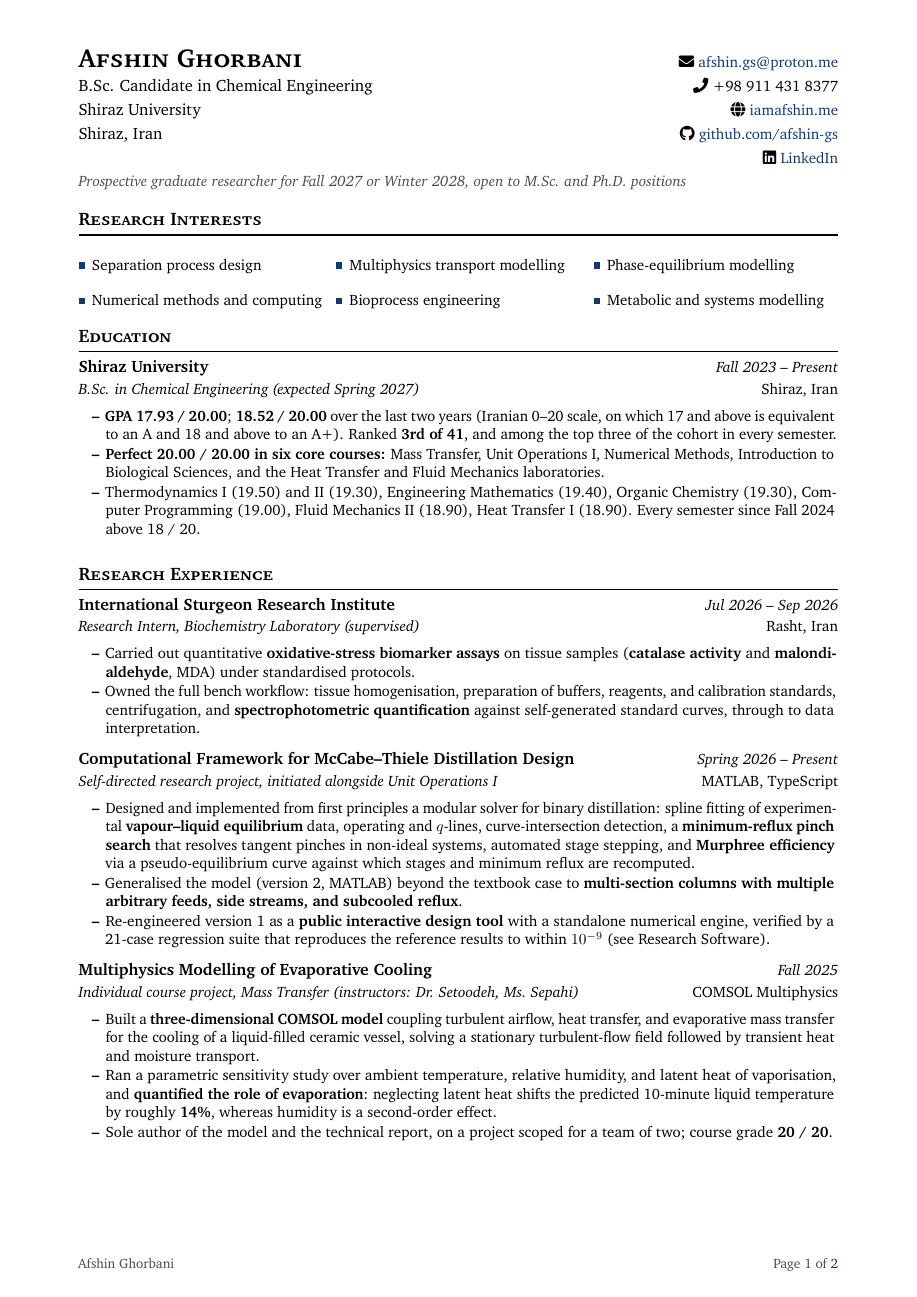
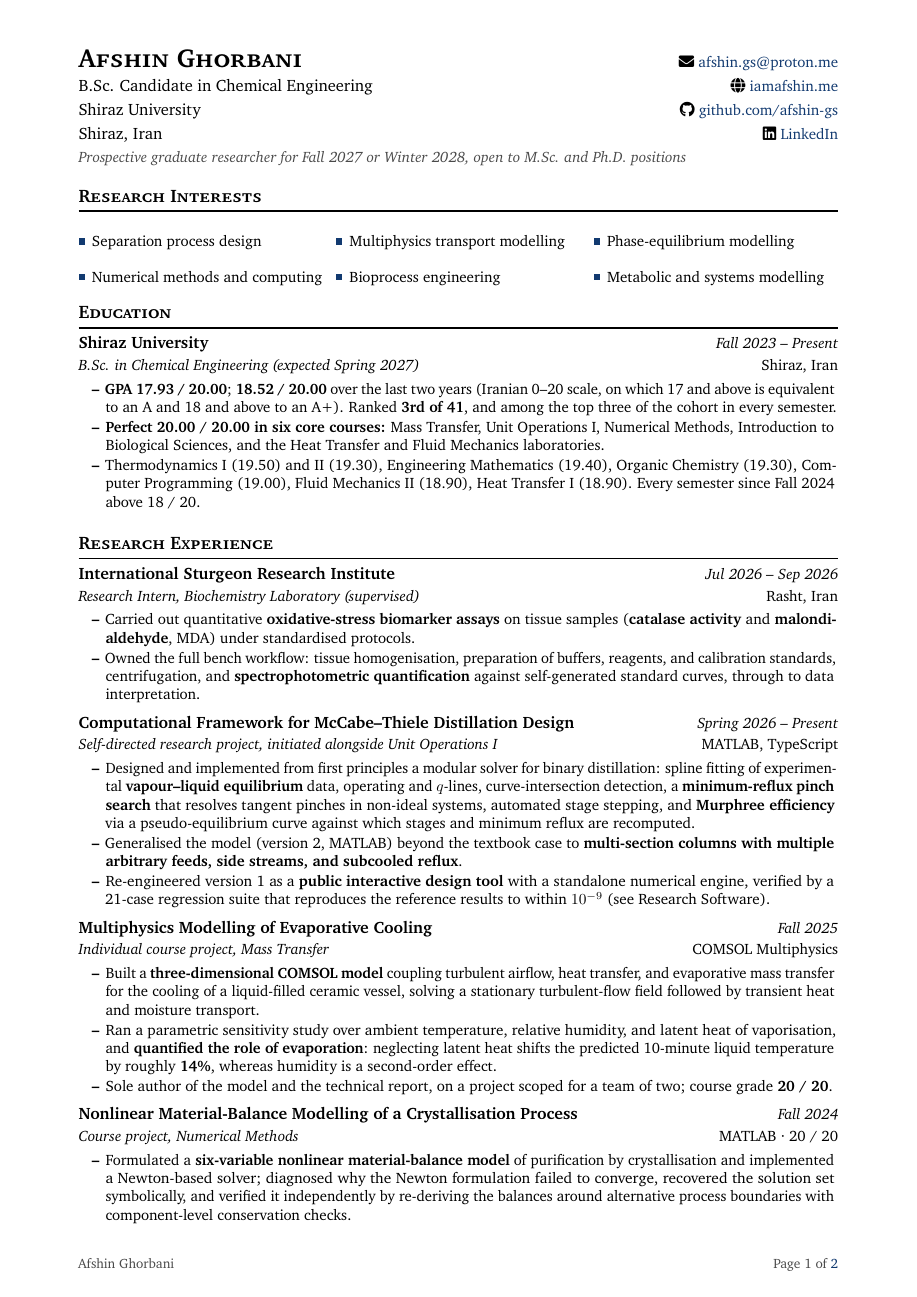
Before and after one commit to afshin-gs/portfolio, a LaTeX CV (cv/main.tex, which reads cv/configs.tex, cv/imports.tex): page 1 of 2. Compiled offline with pdfLaTeX.

Commit message:
Redact the public CV: no phone number, no third-party names
/cv.pdf is downloadable by anyone; the afshin_cv variant is sent to one
supervisor. Two things that are fine in the second are not fine in the
first.

The phone number is the only contact detail on the CV that is not
already public elsewhere on the site, so it goes. \cvMasthead now emits
the phone row only when \phone is non-empty, and closes the remaining
four contact lines up against the four identity lines rather than
leaving LinkedIn on a fifth row beside an empty cell. A variant that
keeps \phone renders exactly as it did before, verified against the
previous build.

The three named instructors go too. They are other people's names, and
being cited on a CV sent to a supervisor is not the same as being
published on a web page.

Freeing those lines pulls the crystallisation entry back onto page 1.
Still two pages, still no overfull boxes.

```diff
--- a/cv/configs.tex
+++ b/cv/configs.tex
@@ -140,17 +140,44 @@
 % Identity left, contact right. The one argument is the positioning line that
 % Format B puts under the identity block, full width, so a long one wraps
 % instead of fighting the contact column. Pass {} for none.
+%
+% The contact column has five lines to the identity column's four, so the
+% LinkedIn line normally sits on a fifth row with an empty cell beside it.
+% Leaving \phone EMPTY drops the phone row and closes the remaining four up
+% against the four identity lines, with no widow row: that is what the public
+% web copy of this CV does, because a file anyone can download is the wrong
+% place for a phone number. Defining \phone restores the five-row form, so a
+% variant that keeps it renders exactly as before.
+%
+% \cvContactLast expands to a whole row, starting with \\. It is built OUTSIDE
+% the tabularx on purpose: macro expansion is transparent to the alignment
+% scanner, whereas a \\ emitted from inside a conditional in the body is not
+% reliably seen, least of all by tabularx, which trial-typesets its body twice.
+\newcommand{\cvContactEmail}{\faEnvelope\ \href{mailto:\emaila}{\emaila}}
+\newcommand{\cvContactPhone}{\faPhone\ \phone}
+\newcommand{\cvContactWeb}{\faGlobe\ \href{\website}{\websitelabel}}
+\newcommand{\cvContactGitHub}{\faGithub\ \href{\githuburl}{\githublabel}}
+\newcommand{\cvContactLinkedIn}{\faLinkedin\ \href{\linkedinurl}{\linkedinlabel}}
+
 \newcommand{\cvMasthead}[1]{%
+  \ifdefempty{\phone}
+    {\def\cvContactTwo{\cvContactWeb}%
+     \def\cvContactThree{\cvContactGitHub}%
+     \def\cvContactFour{\cvContactLinkedIn}%
+     \def\cvContactLast{}}
+    {\def\cvContactTwo{\cvContactPhone}%
+     \def\cvContactThree{\cvContactWeb}%
+     \def\cvContactFour{\cvContactGitHub}%
+     \def\cvContactLast{\\[0.7mm] & {\small \cvContactLinkedIn}}}%
   \begin{tabularx}{\textwidth}{@{}L r@{}}
     {\LARGE\scshape\bfseries \name}
-      & {\small \faEnvelope\ \href{mailto:\emaila}{\emaila}} \\[0.7mm]
+      & {\small \cvContactEmail} \\[0.7mm]
     \subtitle
-      & {\small \faPhone\ \phone} \\[0.7mm]
+      & {\small \cvContactTwo} \\[0.7mm]
     \institution
-      & {\small \faGlobe\ \href{\website}{\websitelabel}} \\[0.7mm]
+      & {\small \cvContactThree} \\[0.7mm]
     \location
-      & {\small \faGithub\ \href{\githuburl}{\githublabel}} \\[0.7mm]
-      & {\small \faLinkedin\ \href{\linkedinurl}{\linkedinlabel}}
+      & {\small \cvContactFour}\cvContactLast
   \end{tabularx}%
   \ifx\\#1\\\else
     \par\vspace{1.0mm}{\small\itshape\color{cvmuted}#1\par}%
--- a/cv/imports.tex
+++ b/cv/imports.tex
@@ -26,6 +26,7 @@
                           % in the image; it has no separate tlmgr package)
 \usepackage{ragged2e}
 \usepackage{xcolor}
+\usepackage{etoolbox}      % \ifdefempty, for the masthead's optional phone row
 
 \usepackage{fontawesome5} % contact icons in the header
 \usepackage{hyperref}     % configured in configs.tex, metadata set in main.tex
--- a/cv/main.tex
+++ b/cv/main.tex
@@ -35,7 +43,12 @@
 \newcommand{\institution}{Shiraz University}
 \newcommand{\location}{Shiraz, Iran}
 \newcommand{\emaila}{afshin.gs@proton.me}
-\newcommand{\phone}{+98 911 431 8377}
+% Blank on purpose. This copy of the CV is downloadable by anyone at
+% /cv.pdf, and a phone number is the one contact detail here that is not
+% already public elsewhere on the site. An empty \phone drops the masthead's
+% phone row (see \cvMasthead in configs.tex); the number stays in
+% afshin_cv, which is what gets sent to a supervisor directly.
+\newcommand{\phone}{}
 \newcommand{\website}{https://iamafshin.me}
 \newcommand{\websitelabel}{iamafshin.me}
 \newcommand{\githuburl}{https://github.com/afshin-gs}
@@ -114,7 +127,7 @@
 
   \cvProject
     {Multiphysics Modelling of Evaporative Cooling}
-    {Individual course project, Mass Transfer (instructors: Dr.\ Setoodeh, Ms.\ Sepahi)}
+    {Individual course project, Mass Transfer}
     {Fall 2025}{COMSOL Multiphysics}
     \cvBulletsStart
       \item Built a \textbf{three-dimensional COMSOL model} coupling turbulent airflow, heat transfer, and evaporative mass transfer for the cooling of a liquid-filled ceramic vessel, solving a stationary turbulent-flow field followed by transient heat and moisture transport.
```
Also changed, not shown: cv/README.md, cv/output/cv.pdf, cv/main.tex (10 more changed lines).
